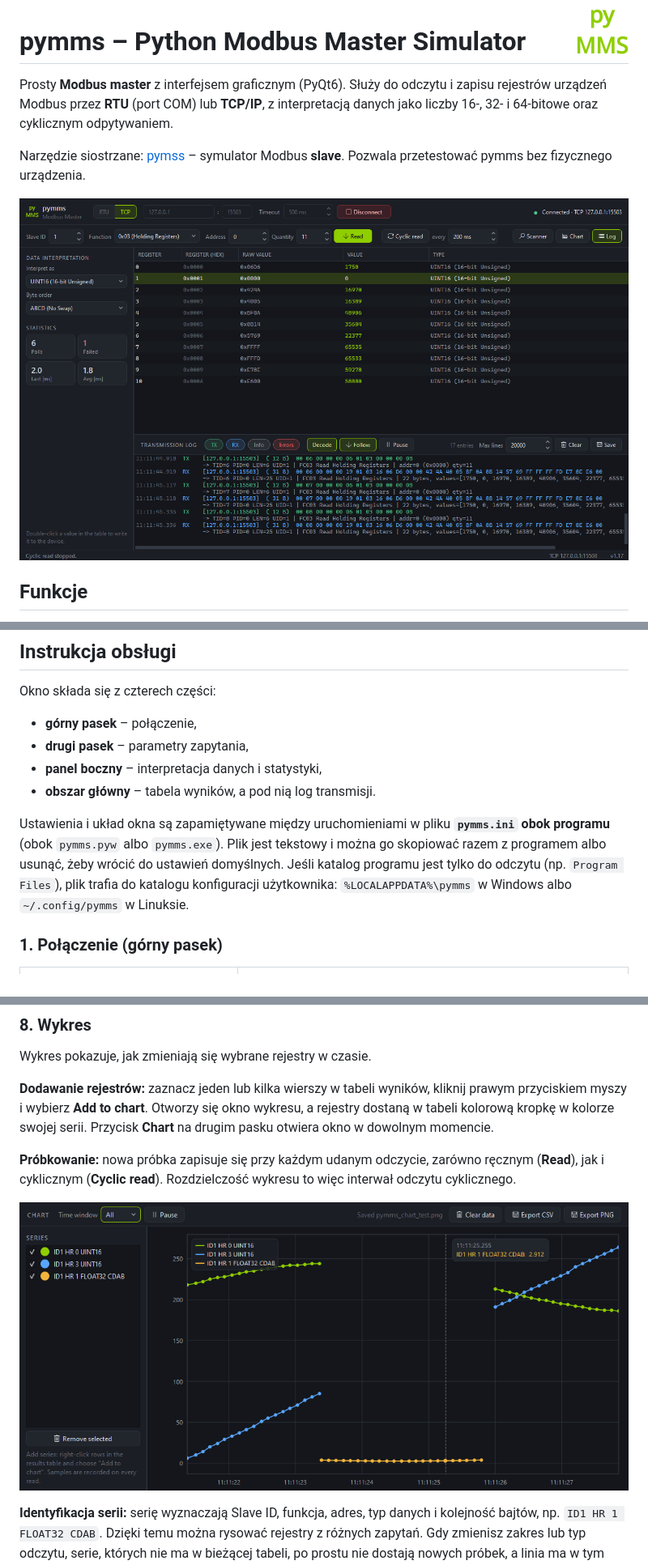
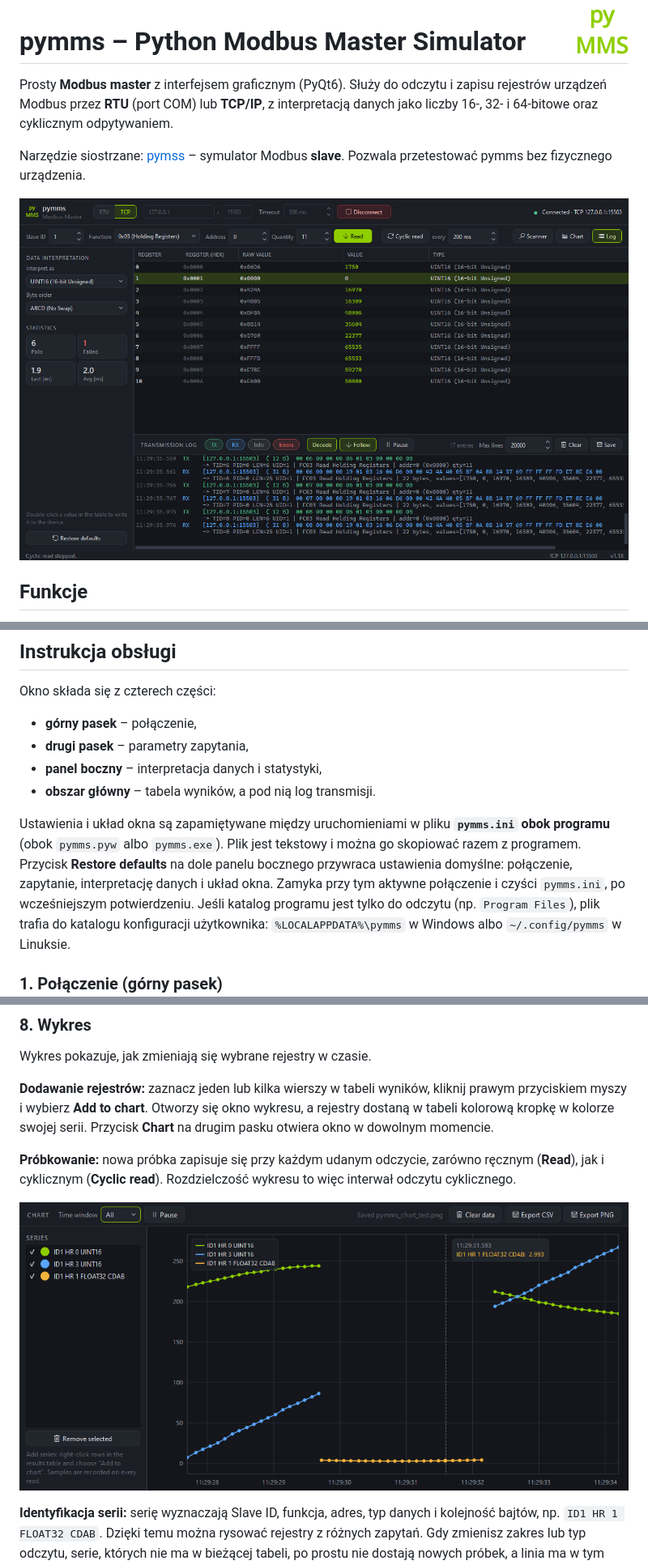
Before and after one commit to exoper7/pymms, a Markdown page: README.md, 3 parts joined by grey strips. Shown at 81% size. Rendered like a GitHub page; pictures changed too: docs/pymms_chart.png, docs/pymms_main.png.

Commit message:
Independent scanner/chart windows, Restore defaults button (v1.18)
- Scanner and chart are now parentless top-level windows, so they are no
  longer kept above the main window and get their own taskbar entries
- Restore defaults button: disconnects, clears pymms.ini and resets
  connection, request, interpretation and window layout
- Defaults defined in one place (apply_defaults), used at startup and reset
- README and screenshots updated

Co-Authored-By: Claude Opus 5.5 <noreply@anthropic.com>

```diff
--- a/README.md
+++ b/README.md
@@ -56,8 +56,10 @@ Okno składa się z czterech części:
 - **obszar główny** – tabela wyników, a pod nią log transmisji.
 
 Ustawienia i układ okna są zapamiętywane między uruchomieniami w pliku **`pymms.ini` obok programu**
-(obok `pymms.pyw` albo `pymms.exe`). Plik jest tekstowy i można go skopiować razem z programem albo usunąć,
-żeby wrócić do ustawień domyślnych. Jeśli katalog programu jest tylko do odczytu (np. `Program Files`),
+(obok `pymms.pyw` albo `pymms.exe`). Plik jest tekstowy i można go skopiować razem z programem.
+Przycisk **Restore defaults** na dole panelu bocznego przywraca ustawienia domyślne: połączenie, zapytanie,
+interpretację danych i układ okna. Zamyka przy tym aktywne połączenie i czyści `pymms.ini`, po wcześniejszym
+potwierdzeniu. Jeśli katalog programu jest tylko do odczytu (np. `Program Files`),
 plik trafia do katalogu konfiguracji użytkownika: `%LOCALAPPDATA%\pymms` w Windows albo `~/.config/pymms`
 w Linuksie.
 
```
Also changed, not shown: other parts of README.md (+3 -1 lines), docs/pymms_scanner_addr.png, docs/pymms_scanner_id.png, 1 other file.
